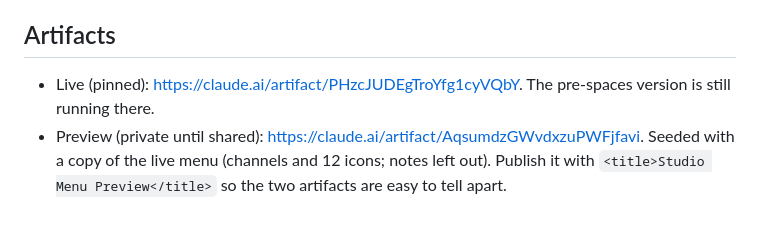
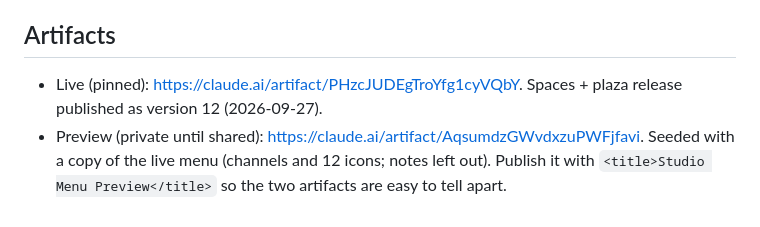
Before and after one commit to martinezerik275-jpg/Book-Miii, a Markdown page: docs/ARCHITECTURE.md, the part around the change. Drawn GitHub-style.

Commit message:
Record the live spaces + plaza release in the architecture notes
Co-Authored-By: Claude Opus 5.5 <noreply@anthropic.com>
Claude-Session: https://claude.ai/code/session_01GedVVmbBp9kknAV75KZV2X

```diff
--- a/docs/ARCHITECTURE.md
+++ b/docs/ARCHITECTURE.md
@@ -112,7 +112,7 @@ Objects or Colyseus and don't fit inside an artifact.
 
 ## Artifacts
 
-- Live (pinned): https://claude.ai/artifact/PHzcJUDEgTroYfg1cyVQbY. The pre-spaces version is still running there.
+- Live (pinned): https://claude.ai/artifact/PHzcJUDEgTroYfg1cyVQbY. Spaces + plaza release published as version 12 (2026-09-27).
 - Preview (private until shared): https://claude.ai/artifact/AqsumdzGWvdxzuPWFjfavi. Seeded with a copy of the live
   menu (channels and 12 icons; notes left out). Publish it with `<title>Studio Menu Preview</title>` so the two
   artifacts are easy to tell apart.
```
